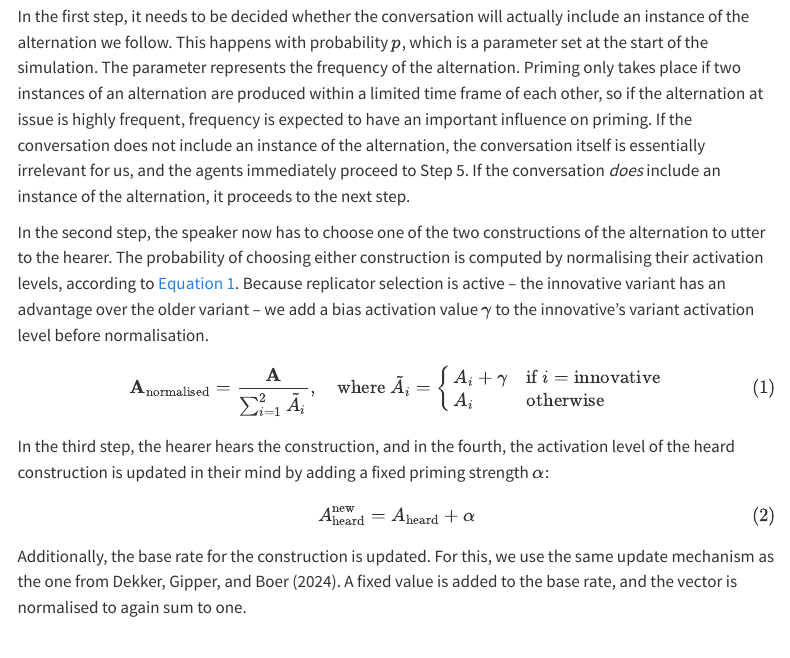
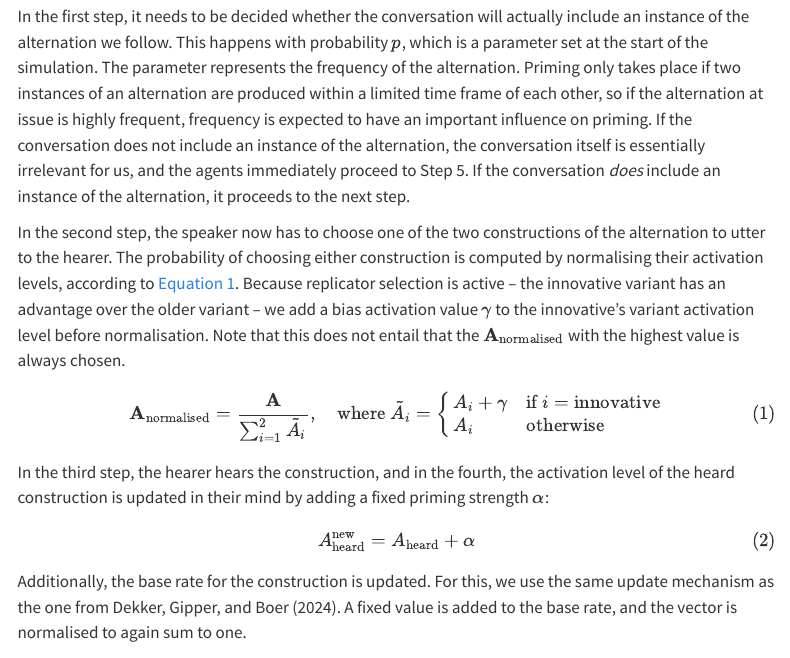
Before and after one commit to AntheSevenants/fwo-priming, a Quarto document (article/article.qmd): the page in a window 1100 px wide, from 7100 px down. Rendered offline with R 4.5, knitr and Pandoc in place of Quarto, with nearby package versions; menus at the side of the page are left out.

Commit message:
Explicitly mention that argmax A_normalised is not always chosen

```diff
--- a/article/article.qmd
+++ b/article/article.qmd
@@ -162,7 +162,7 @@
 
 In the first step, it needs to be decided whether the conversation will actually include an instance of the alternation we follow. This happens with probability $p$, which is a parameter set at the start of the simulation. The parameter represents the frequency of the alternation. Priming only takes place if two instances of an alternation are produced within a limited time frame of each other, so if the alternation at issue is highly frequent, frequency is expected to have an important influence on priming. If the conversation does not include an instance of the alternation, the conversation itself is essentially irrelevant for us, and the agents immediately proceed to Step 5. If the conversation *does* include an instance of the alternation, it proceeds to the next step.
 
-In the second step, the speaker now has to choose one of the two constructions of the alternation to utter to the hearer. The probability of choosing either construction is computed by normalising their activation levels, according to @eq-normalisation. Because replicator selection is active -- the innovative variant has an advantage over the older variant -- we add a bias activation value $\gamma$ to the innovative's variant activation level before normalisation.
+In the second step, the speaker now has to choose one of the two constructions of the alternation to utter to the hearer. The probability of choosing either construction is computed by normalising their activation levels, according to @eq-normalisation. Because replicator selection is active -- the innovative variant has an advantage over the older variant -- we add a bias activation value $\gamma$ to the innovative's variant activation level before normalisation. Note that this does not entail that the $\mathbf{A}_{\text{normalised}}$ with the highest value is always chosen.
 $$
 \mathbf{A}_{\text{normalised}} = \frac{\mathbf{A}}{\sum_{i=1}^{2} \tilde{A}_i}, \quad \text{where } \tilde{A}_i =
 \begin{cases}
```
